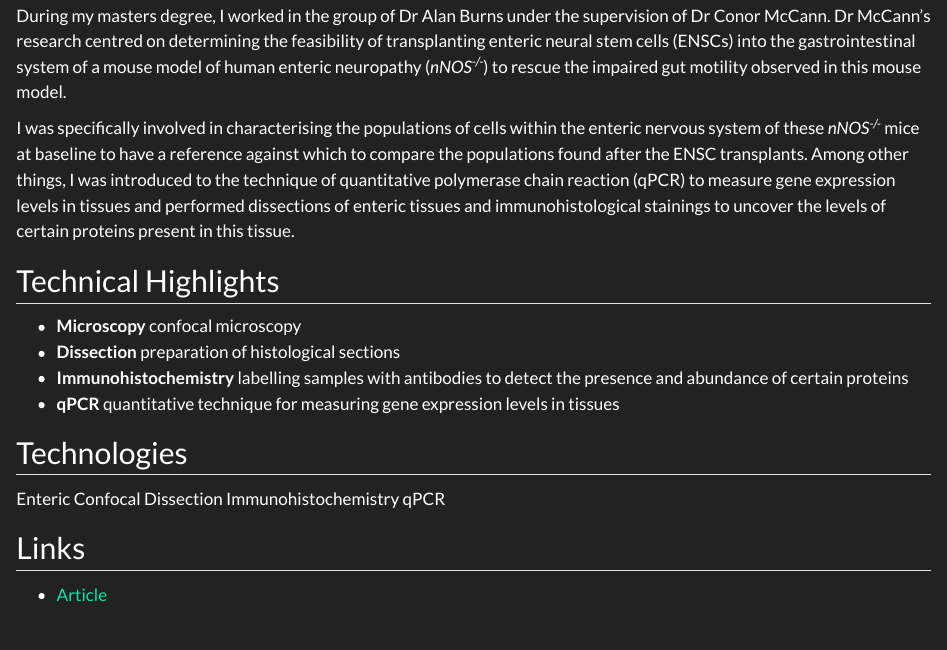
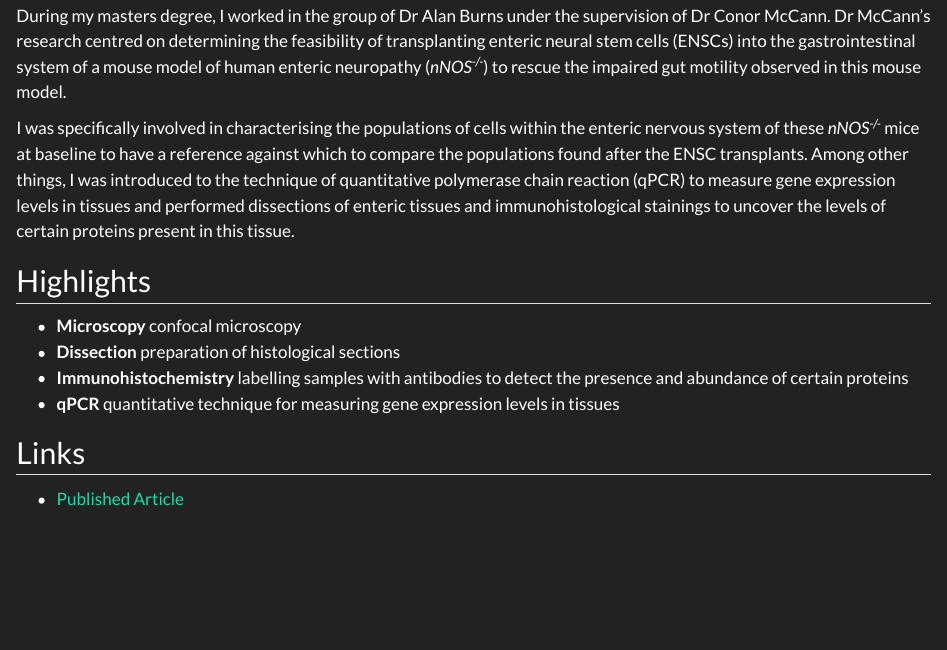
Before and after one commit to leburnett/leburnett.github.io, a Quarto document (projects/enteric.qmd): the page in a window 1100 px wide, from 220 px down. Rendered offline with R 4.5, knitr and Pandoc in place of Quarto, with nearby package versions.

Commit message:
Update enteric.qmd

```diff
--- a/projects/enteric.qmd
+++ b/projects/enteric.qmd
@@ -2,7 +2,7 @@
 title: "Characterising the gut nervous system in a disease mouse model"
 description: "Cellular and molecular profiling of the enteric nervous system in nNOS-/- mice, establishing a baseline for stem cell transplants. Nat Communications, 2017."
 subtitle: "Cellular and molecular profiling in preparation for stem cell transplant therapies"
-image: "/assets/projects/enteric/card.png"
+image: "/assets/projects/enteric/card.jpg"
 imagealt: "Confocal micrograph of stem cells transplanted into a mouse's gut."
 years: "2015–2016"
 kinds: [Experiments, Data Analysis]
@@ -16,17 +16,13 @@ During my masters degree, I worked in the group of Dr Alan Burns under the super
 
 I was specifically involved in characterising the populations of cells within the enteric nervous system of these <i>nNOS^-^^/^^-^</i> mice at baseline to have a reference against which to compare the populations found after the ENSC transplants. Among other things, I was introduced to the technique of quantitative polymerase chain reaction (qPCR) to measure gene expression levels in tissues and performed dissections of enteric tissues and immunohistological stainings to uncover the levels of certain proteins present in this tissue.
 
-## Technical Highlights
+## Highlights
 
 - **Microscopy** confocal microscopy
 - **Dissection** preparation of histological sections
 - **Immunohistochemistry** labelling samples with antibodies to detect the presence and abundance of certain proteins
 - **qPCR** quantitative technique for measuring gene expression levels in tissues
 
-## Technologies
-
-[Enteric]{.tag} [Confocal]{.tag} [Dissection]{.tag} [Immunohistochemistry]{.tag} [qPCR]{.tag}
-
 ## Links
 
-- [Article](https://www.nature.com/articles/ncomms15937)
+- [Published Article](https://www.nature.com/articles/ncomms15937)
```
